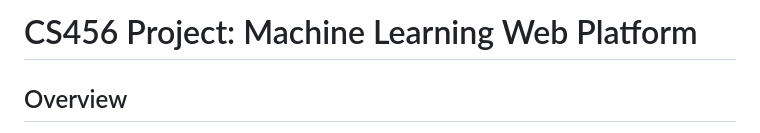
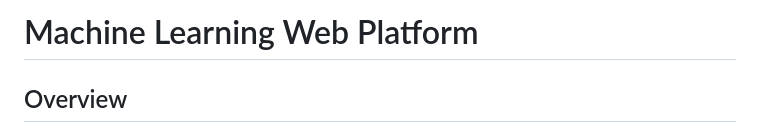
Before and after one commit to gdjones-526/CS456-Project, a Markdown page: README.md, the part around the change. Rendered like a GitHub page.

Commit message:
Update project title in README

```diff
--- a/README.md
+++ b/README.md
@@ -1,4 +1,4 @@
-# CS456 Project: Machine Learning Web Platform
+# Machine Learning Web Platform
 
 ## Overview
 This web application allows users to upload datasets, train machine learning models, and visualize model performance with metrics and plots. It supports both classification and regression tasks and provides an interactive dashboard for managing datasets and models.
```
